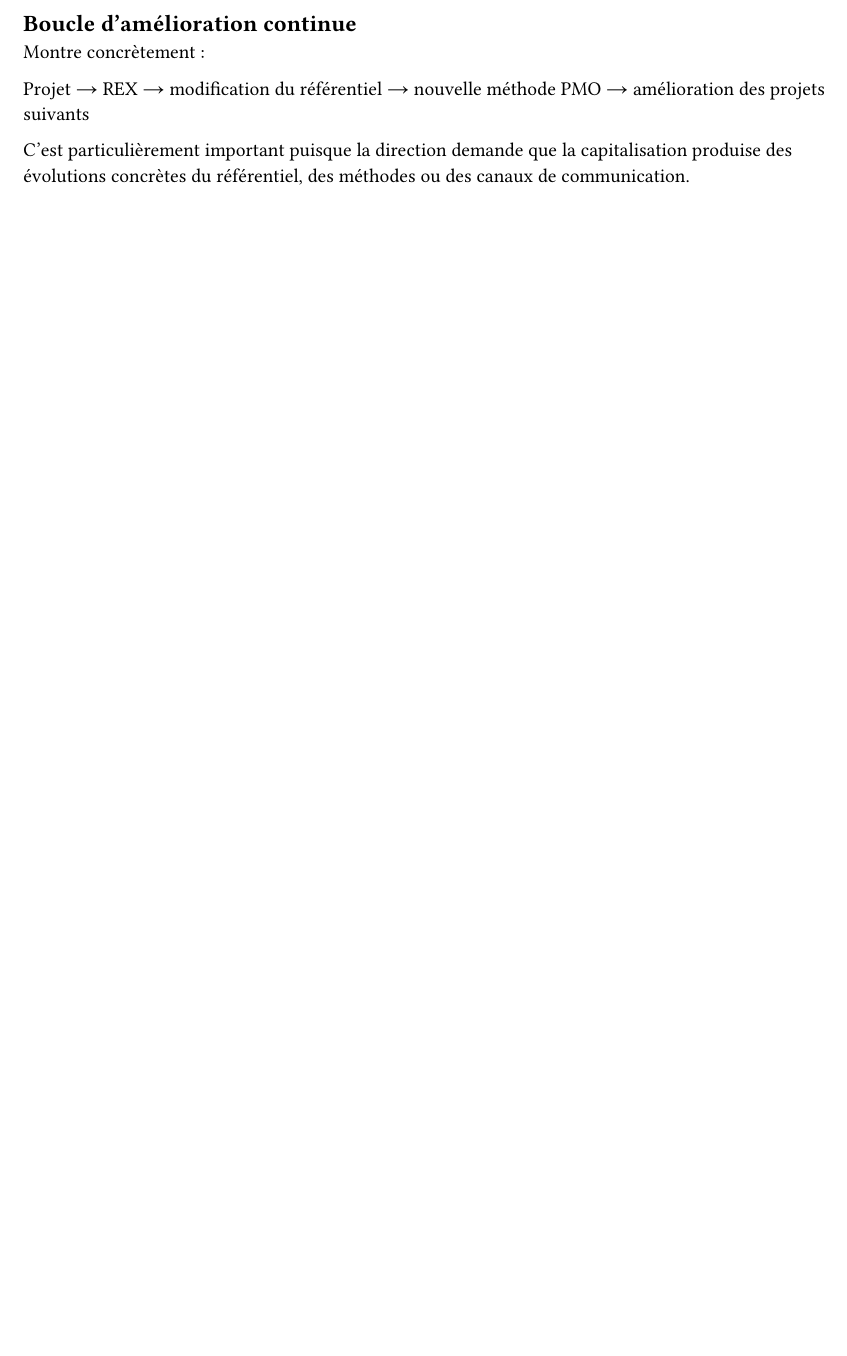
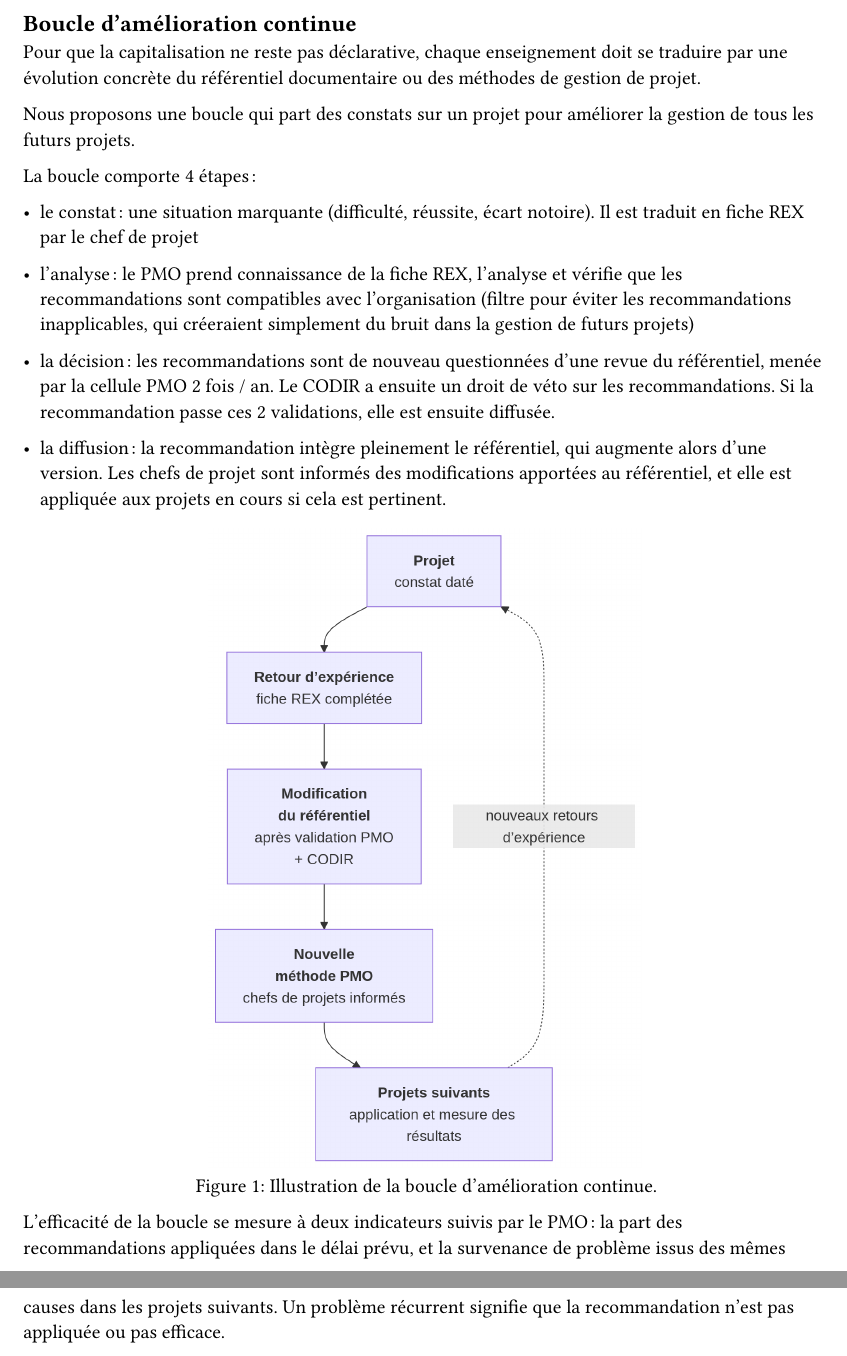
Before and after one commit to gcugnet/kelbrion, a Typst document (parts/06-capitalisation/02-boucle-amelioration.typ): part of the page before the commit and two parts of pages 1 and 2 of 2 after it, the two joined at a grey line, cut so that both start at the same text, the shorter picture padded with empty space. Compiled offline with Typst 0.15.

Commit message:
rédaction de la partie 6.2. Boucle d’amélioration continue

```diff
--- a/parts/06-capitalisation/02-boucle-amelioration.typ
+++ b/parts/06-capitalisation/02-boucle-amelioration.typ
@@ -1,8 +3,22 @@
 == Boucle d’amélioration continue
-// ~0,5 page
+// ~1 page
 
-Montre concrètement :
+Pour que la capitalisation ne reste pas déclarative, chaque enseignement doit se traduire par une évolution concrète du référentiel documentaire ou des méthodes de gestion de projet.
 
-Projet → REX → modification du référentiel → nouvelle méthode PMO → amélioration des projets suivants
+Nous proposons une boucle qui part des constats sur un projet pour améliorer la gestion de tous les futurs projets.
 
-C'est particulièrement important puisque la direction demande que la capitalisation produise des évolutions concrètes du référentiel, des méthodes ou des canaux de communication.
+La boucle comporte 4 étapes :
+
+- le constat : une situation marquante (difficulté, réussite, écart notoire). Il est traduit en fiche REX par le chef de projet
+
+- l’analyse : le PMO prend connaissance de la fiche REX, l’analyse et vérifie que les recommandations sont compatibles avec l’organisation (filtre pour éviter les recommandations inapplicables, qui créeraient simplement du bruit dans la gestion de futurs projets)
+- la décision : les recommandations sont de nouveau questionnées d’une revue du référentiel, menée par la cellule PMO 2 fois / an. Le CODIR a ensuite un droit de véto sur les recommandations. Si la recommandation passe ces 2 validations, elle est ensuite diffusée.
+- la diffusion : la recommandation intègre pleinement le référentiel, qui augmente alors d’une version. Les chefs de projet sont informés des modifications apportées au référentiel, et elle est appliquée aux projets en cours si cela est pertinent.
+
+#figure(
+  image("../../assets/boucle-rex.png", width: 54%),
+
+  caption: "Illustration de la boucle d’amélioration continue.",
+)
+
+L’efficacité de la boucle se mesure à deux indicateurs suivis par le PMO : la part des recommandations appliquées dans le délai prévu, et la survenance de problème issus des mêmes causes dans les projets suivants. Un problème récurrent signifie que la recommandation n’est pas appliquée ou pas efficace.
```
Also changed, not shown: assets/boucle-rex.png (added), parts/06-capitalisation/02-boucle-amelioration.typ (2 more changed lines).
